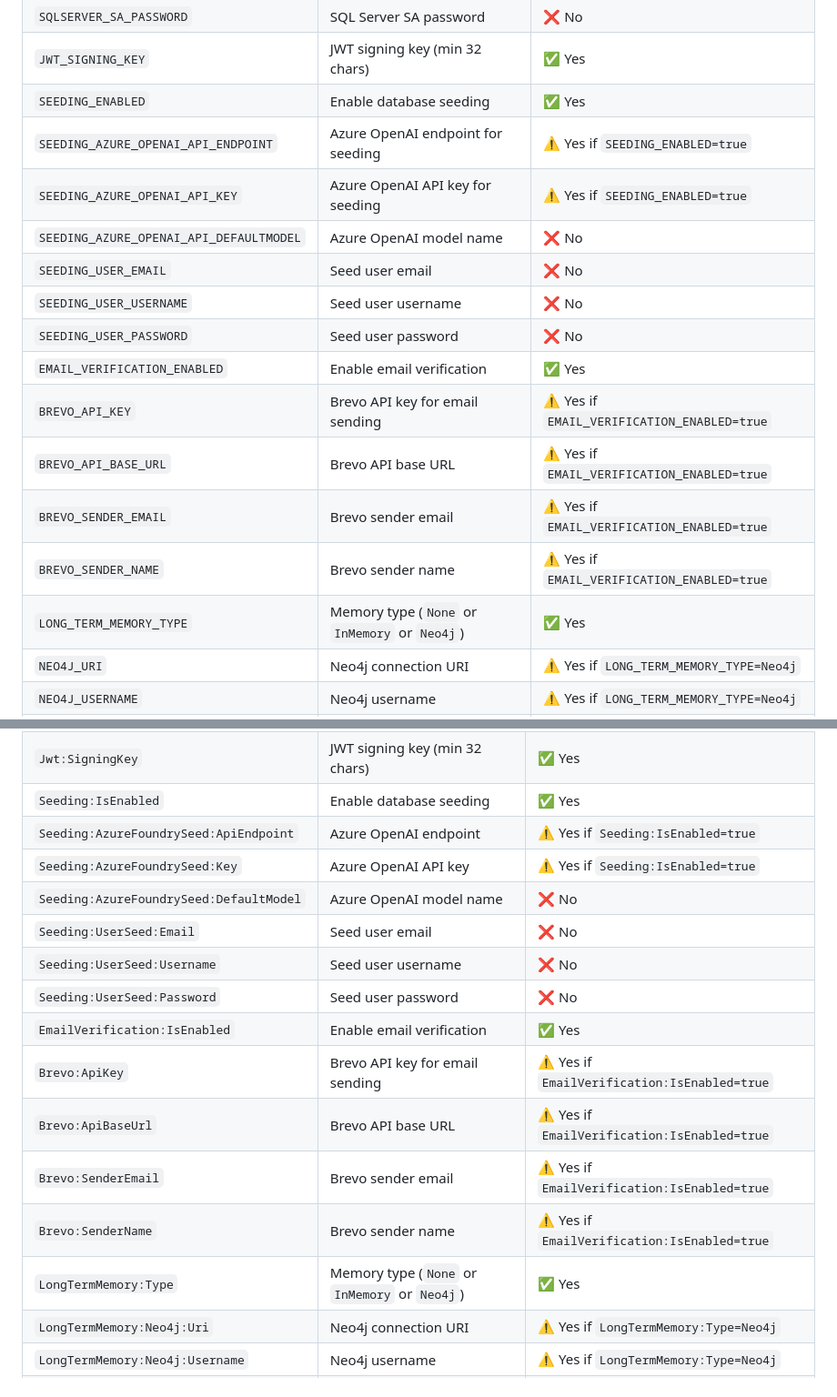
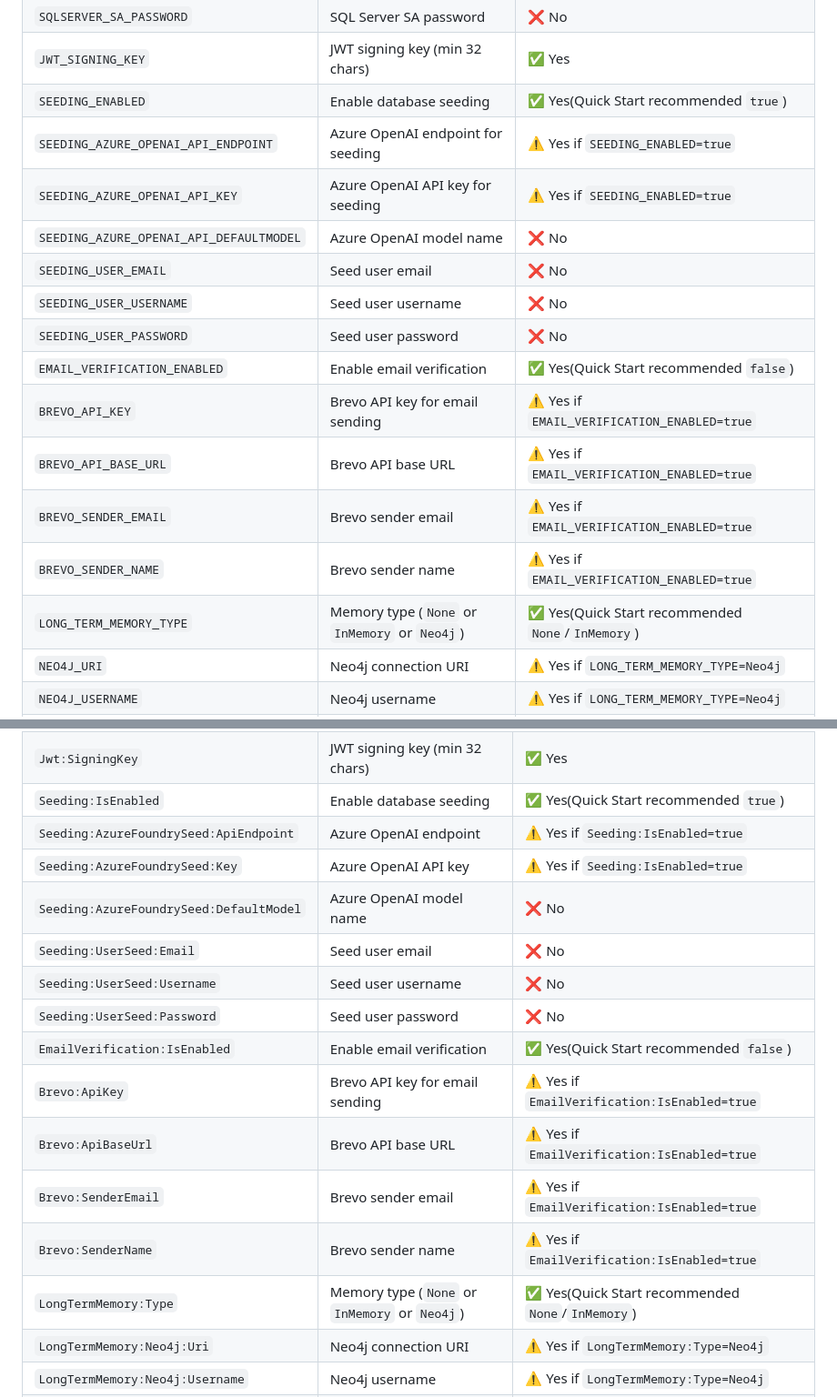
Before and after one commit to darkcodi/AzureOpsCrew, a Markdown page: README.md, 2 parts joined by grey strips. Shown at 91% size. Rendered like a GitHub page.

Commit message:
Add Quick Start recomendation

```diff
--- a/README.md
+++ b/README.md
@@ -177,19 +177,19 @@ LONG_TERM_MEMORY_TYPE=InMemory
 | `FRONTEND_PORT` | Frontend port | ❌ No |
 | `SQLSERVER_SA_PASSWORD` | SQL Server SA password | ❌ No |
 | `JWT_SIGNING_KEY` | JWT signing key (min 32 chars) | ✅ Yes |
-| `SEEDING_ENABLED` | Enable database seeding | ✅ Yes |
+| `SEEDING_ENABLED` | Enable database seeding | ✅ Yes(Quick Start recommended `true`) |
 | `SEEDING_AZURE_OPENAI_API_ENDPOINT` | Azure OpenAI endpoint for seeding | ⚠️ Yes if `SEEDING_ENABLED=true` |
 | `SEEDING_AZURE_OPENAI_API_KEY` | Azure OpenAI API key for seeding | ⚠️ Yes if `SEEDING_ENABLED=true` |
 | `SEEDING_AZURE_OPENAI_API_DEFAULTMODEL` | Azure OpenAI model name | ❌ No |
 | `SEEDING_USER_EMAIL` | Seed user email | ❌ No |
 | `SEEDING_USER_USERNAME` | Seed user username | ❌ No |
 | `SEEDING_USER_PASSWORD` | Seed user password | ❌ No |
-| `EMAIL_VERIFICATION_ENABLED` | Enable email verification | ✅ Yes |
+| `EMAIL_VERIFICATION_ENABLED` | Enable email verification | ✅ Yes(Quick Start recommended `false`) |
 | `BREVO_API_KEY` | Brevo API key for email sending | ⚠️ Yes if `EMAIL_VERIFICATION_ENABLED=true` |
 | `BREVO_API_BASE_URL` | Brevo API base URL | ⚠️ Yes if `EMAIL_VERIFICATION_ENABLED=true` |
 | `BREVO_SENDER_EMAIL` | Brevo sender email | ⚠️ Yes if `EMAIL_VERIFICATION_ENABLED=true` |
 | `BREVO_SENDER_NAME` | Brevo sender name | ⚠️ Yes if `EMAIL_VERIFICATION_ENABLED=true` |
-| `LONG_TERM_MEMORY_TYPE` | Memory type (`None` or `InMemory` or `Neo4j`) | ✅ Yes |
+| `LONG_TERM_MEMORY_TYPE` | Memory type (`None` or `InMemory` or `Neo4j`) | ✅ Yes(Quick Start recommended `None`/`InMemory`) |
 | `NEO4J_URI` | Neo4j connection URI | ⚠️ Yes if `LONG_TERM_MEMORY_TYPE=Neo4j` |
 | `NEO4J_USERNAME` | Neo4j username | ⚠️ Yes if `LONG_TERM_MEMORY_TYPE=Neo4j` |
 | `NEO4J_PASSWORD` | Neo4j password | ⚠️ Yes if `LONG_TERM_MEMORY_TYPE=Neo4j` |
@@ -274,19 +274,19 @@ cp .env.example .env
 |---------|-------------|----------|
 | `SqlServer:ConnectionString` | SQL Server connection string | ✅ Yes |
 | `Jwt:SigningKey` | JWT signing key (min 32 chars) | ✅ Yes |
-| `Seeding:IsEnabled` | Enable database seeding | ✅ Yes |
+| `Seeding:IsEnabled` | Enable database seeding | ✅ Yes(Quick Start recommended `true`) |
 | `Seeding:AzureFoundrySeed:ApiEndpoint` | Azure OpenAI endpoint | ⚠️ Yes if `Seeding:IsEnabled=true` |
 | `Seeding:AzureFoundrySeed:Key` | Azure OpenAI API key | ⚠️ Yes if `Seeding:IsEnabled=true` |
 | `Seeding:AzureFoundrySeed:DefaultModel` | Azure OpenAI model name | ❌ No |
 | `Seeding:UserSeed:Email` | Seed user email | ❌ No |
 | `Seeding:UserSeed:Username` | Seed user username | ❌ No |
 | `Seeding:UserSeed:Password` | Seed user password | ❌ No |
-| `EmailVerification:IsEnabled` | Enable email verification | ✅ Yes |
+| `EmailVerification:IsEnabled` | Enable email verification | ✅ Yes(Quick Start recommended `false`) |
 | `Brevo:ApiKey` | Brevo API key for email sending | ⚠️ Yes if `EmailVerification:IsEnabled=true` |
 | `Brevo:ApiBaseUrl` | Brevo API base URL | ⚠️ Yes if `EmailVerification:IsEnabled=true` |
 | `Brevo:SenderEmail` | Brevo sender email | ⚠️ Yes if `EmailVerification:IsEnabled=true` |
 | `Brevo:SenderName` | Brevo sender name | ⚠️ Yes if `EmailVerification:IsEnabled=true` |
-| `LongTermMemory:Type` | Memory type (`None` or `InMemory` or `Neo4j`) | ✅ Yes |
+| `LongTermMemory:Type` | Memory type (`None` or `InMemory` or `Neo4j`) | ✅ Yes(Quick Start recommended `None`/`InMemory`) |
 | `LongTermMemory:Neo4j:Uri` | Neo4j connection URI | ⚠️ Yes if `LongTermMemory:Type=Neo4j` |
 | `LongTermMemory:Neo4j:Username` | Neo4j username | ⚠️ Yes if `LongTermMemory:Type=Neo4j` |
 | `LongTermMemory:Neo4j:Password` | Neo4j password | ⚠️ Yes if `LongTermMemory:Type=Neo4j` |
```
